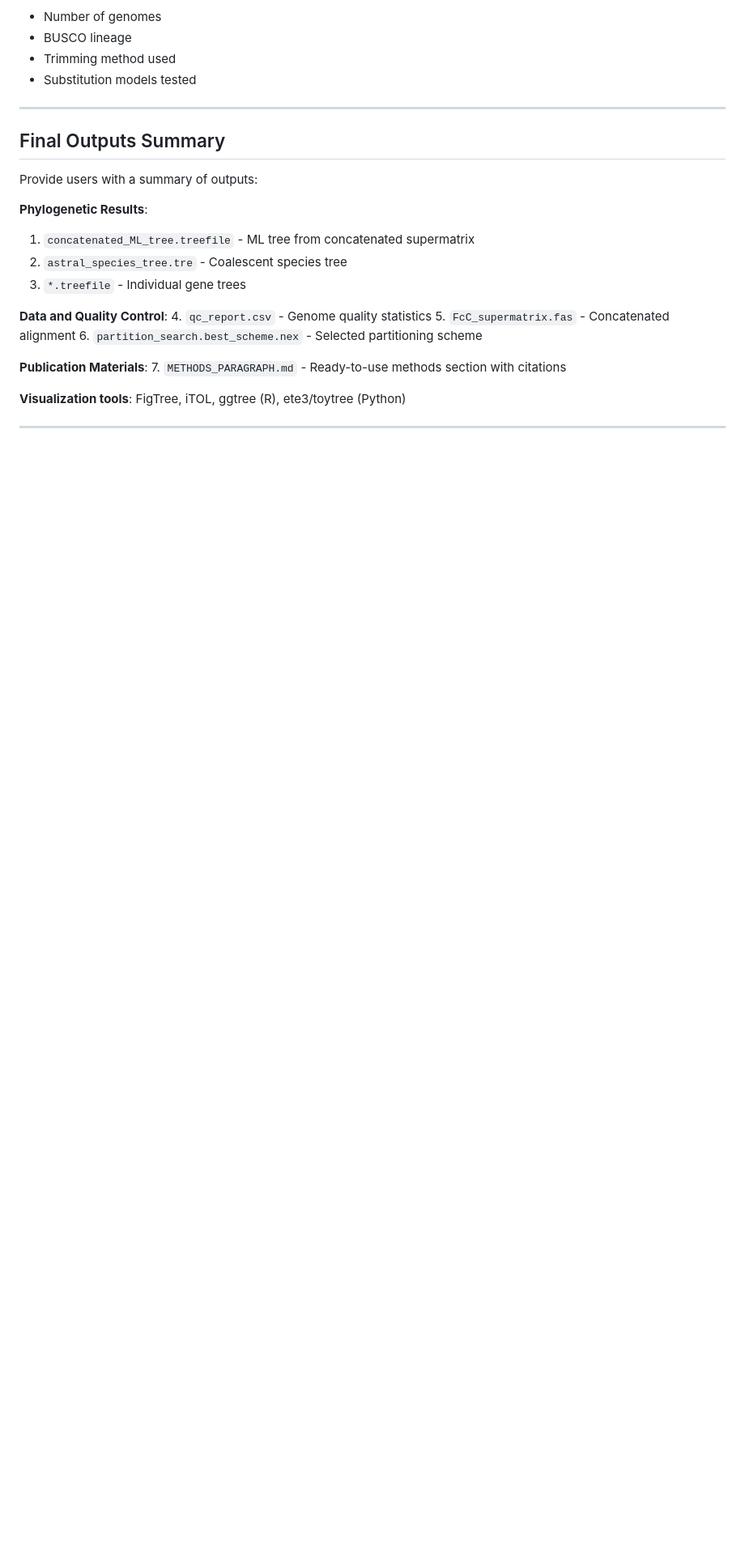
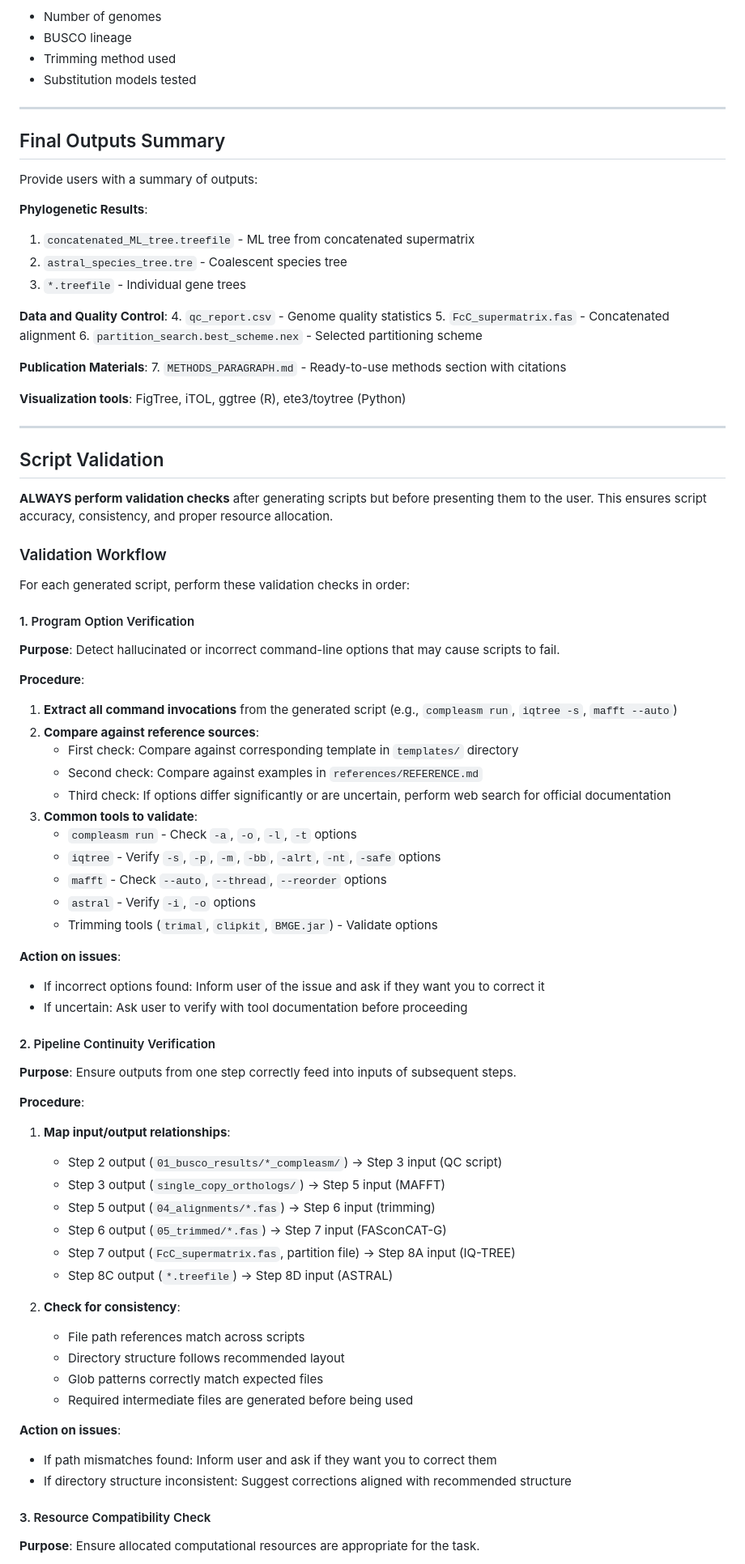
Before and after one commit to brunoasm/claude_deepthink, a Markdown page: phylo_from_buscos/SKILL.md, the part around one of its changes. Shown at 81% size. Drawn GitHub-style; blank space fills up the shorter version.

```diff
--- a/phylo_from_buscos/SKILL.md
+++ b/phylo_from_buscos/SKILL.md
@@ -495,3 +495,59 @@ Provide users with a summary of outputs:
 
 ---
 
+## Script Validation
+
+**ALWAYS perform validation checks** after generating scripts but before presenting them to the user. This ensures script accuracy, consistency, and proper resource allocation.
+
+### Validation Workflow
+
+For each generated script, perform these validation checks in order:
+
+#### 1. Program Option Verification
+
+**Purpose**: Detect hallucinated or incorrect command-line options that may cause scripts to fail.
+
+**Procedure**:
+1. **Extract all command invocations** from the generated script (e.g., `compleasm run`, `iqtree -s`, `mafft --auto`)
+2. **Compare against reference sources**:
+   - First check: Compare against corresponding template in `templates/` directory
+   - Second check: Compare against examples in `references/REFERENCE.md`
+   - Third check: If options differ significantly or are uncertain, perform web search for official documentation
+3. **Common tools to validate**:
+   - `compleasm run` - Check `-a`, `-o`, `-l`, `-t` options
+   - `iqtree` - Verify `-s`, `-p`, `-m`, `-bb`, `-alrt`, `-nt`, `-safe` options
+   - `mafft` - Check `--auto`, `--thread`, `--reorder` options
+   - `astral` - Verify `-i`, `-o` options
+   - Trimming tools (`trimal`, `clipkit`, `BMGE.jar`) - Validate options
+
+**Action on issues**:
+- If incorrect options found: Inform user of the issue and ask if they want you to correct it
+- If uncertain: Ask user to verify with tool documentation before proceeding
+
+#### 2. Pipeline Continuity Verification
+
+**Purpose**: Ensure outputs from one step correctly feed into inputs of subsequent steps.
+
+**Procedure**:
+1. **Map input/output relationships**:
+   - Step 2 output (`01_busco_results/*_compleasm/`) → Step 3 input (QC script)
+   - Step 3 output (`single_copy_orthologs/`) → Step 5 input (MAFFT)
+   - Step 5 output (`04_alignments/*.fas`) → Step 6 input (trimming)
+   - Step 6 output (`05_trimmed/*.fas`) → Step 7 input (FASconCAT-G)
+   - Step 7 output (`FcC_supermatrix.fas`, partition file) → Step 8A input (IQ-TREE)
+   - Step 8C output (`*.treefile`) → Step 8D input (ASTRAL)
+
+2. **Check for consistency**:
+   - File path references match across scripts
+   - Directory structure follows recommended layout
+   - Glob patterns correctly match expected files
+   - Required intermediate files are generated before being used
+
+**Action on issues**:
+- If path mismatches found: Inform user and ask if they want you to correct them
+- If directory structure inconsistent: Suggest corrections aligned with recommended structure
+
+#### 3. Resource Compatibility Check
+
+**Purpose**: Ensure allocated computational resources are appropriate for the task.
+
```
Also changed, not shown: other parts of phylo_from_buscos/SKILL.md (+50 -0 lines).
